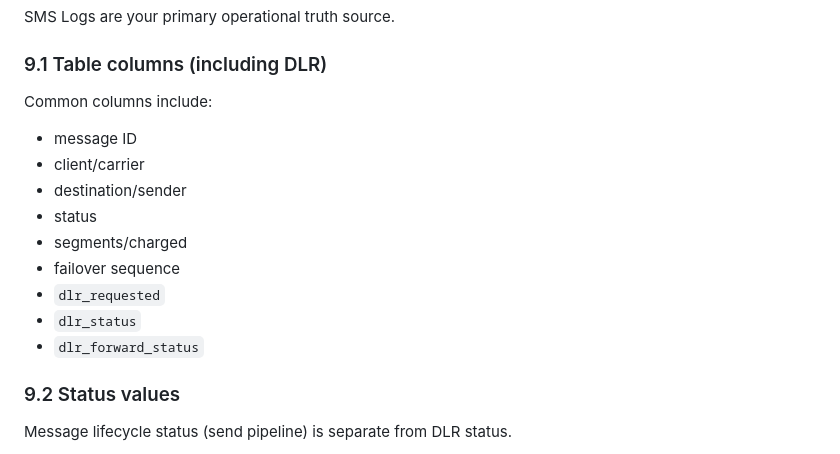
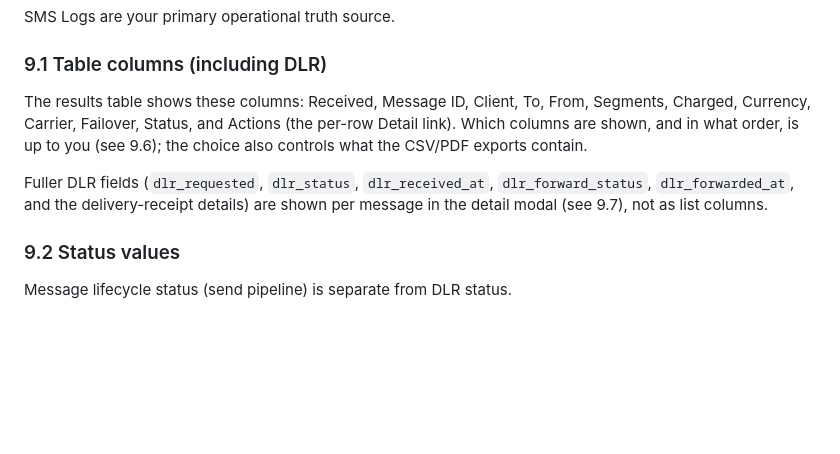
Before and after one commit to imfanee/MiniSMS, a Markdown page: doc/MiniSMS_Admin_Guide.md, the part around the change. GitHub-like rendering; blank space fills up the shorter version.

Commit message:
docs: document SMS Logs column picker, reorder, and PDF orientation
- Admin Guide 9.1: replace the stale column list with the actual on-screen
  columns (incl. Currency + Actions) and point to 9.6 for show/hide/order; note
  that fuller DLR fields live in the detail modal.
- App README features: add an SMS Logs bullet (timeline, auto-refresh,
  show/hide + reorderable columns, CSV/PDF export with orientation).
- CLAUDE.md: record the sms_logs column registry contract (export honours the
  cols order, bare URL = full report unchanged, guarded by a test) and the
  client-side show/hide/reorder mechanics.

Co-Authored-By: Claude Opus 4.8 <noreply@anthropic.com>
Claude-Session: https://claude.ai/code/session_019YgETswtPm34Kknv8YVHn8

```diff
--- a/doc/MiniSMS_Admin_Guide.md
+++ b/doc/MiniSMS_Admin_Guide.md
@@ -815,17 +815,9 @@ SMS Logs are your primary operational truth source.
 
 ### 9.1 Table columns (including DLR)
 
-Common columns include:
+The results table shows these columns: Received, Message ID, Client, To, From, Segments, Charged, Currency, Carrier, Failover, Status, and Actions (the per-row Detail link). Which columns are shown, and in what order, is up to you (see 9.6); the choice also controls what the CSV/PDF exports contain.
 
-- message ID
-- client/carrier
-- destination/sender
-- status
-- segments/charged
-- failover sequence
-- `dlr_requested`
-- `dlr_status`
-- `dlr_forward_status`
+Fuller DLR fields (`dlr_requested`, `dlr_status`, `dlr_received_at`, `dlr_forward_status`, `dlr_forwarded_at`, and the delivery-receipt details) are shown per message in the detail modal (see 9.7), not as list columns.
 
 ### 9.2 Status values
 
```
Also changed, not shown: CLAUDE.md (+1 -0 lines), minisms/README.md (+1 -0 lines).
